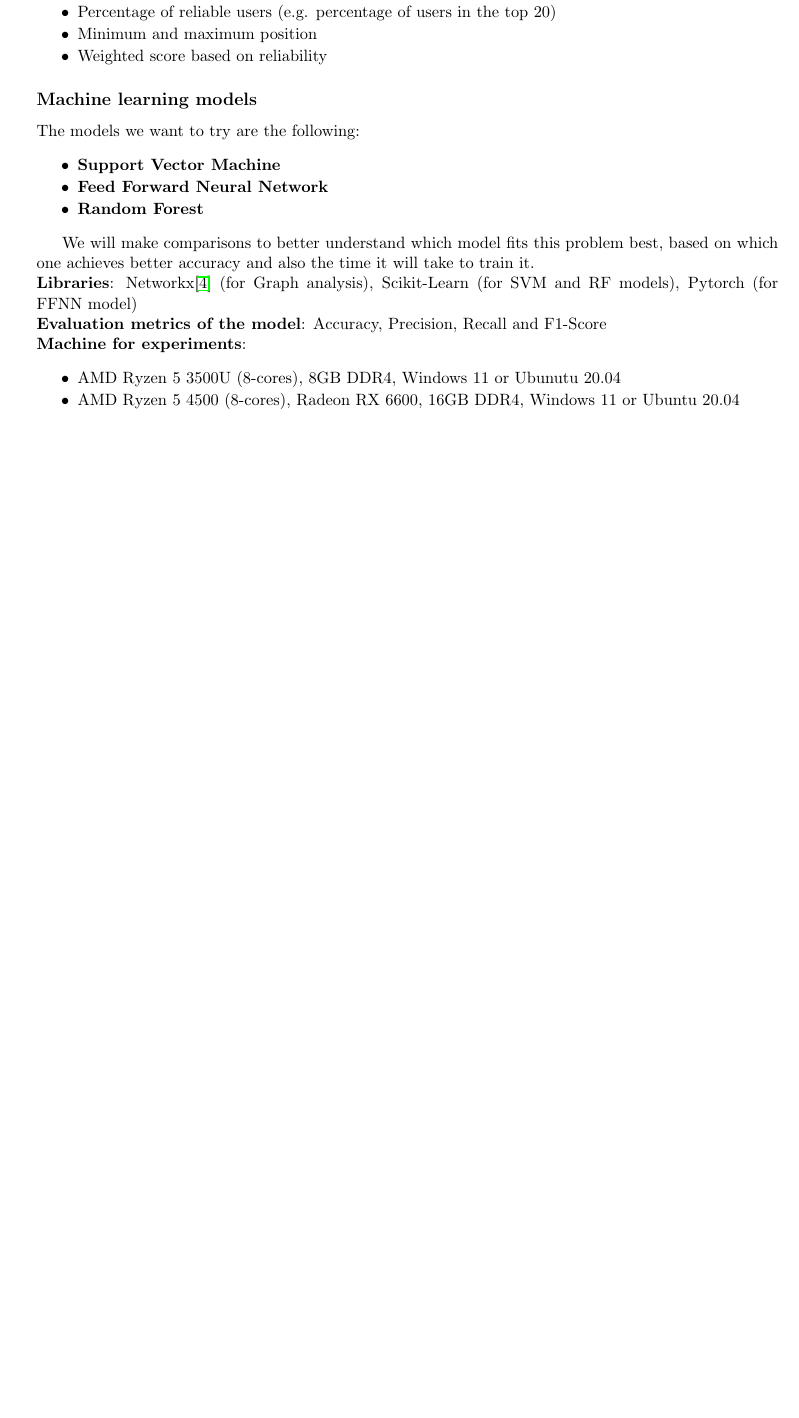
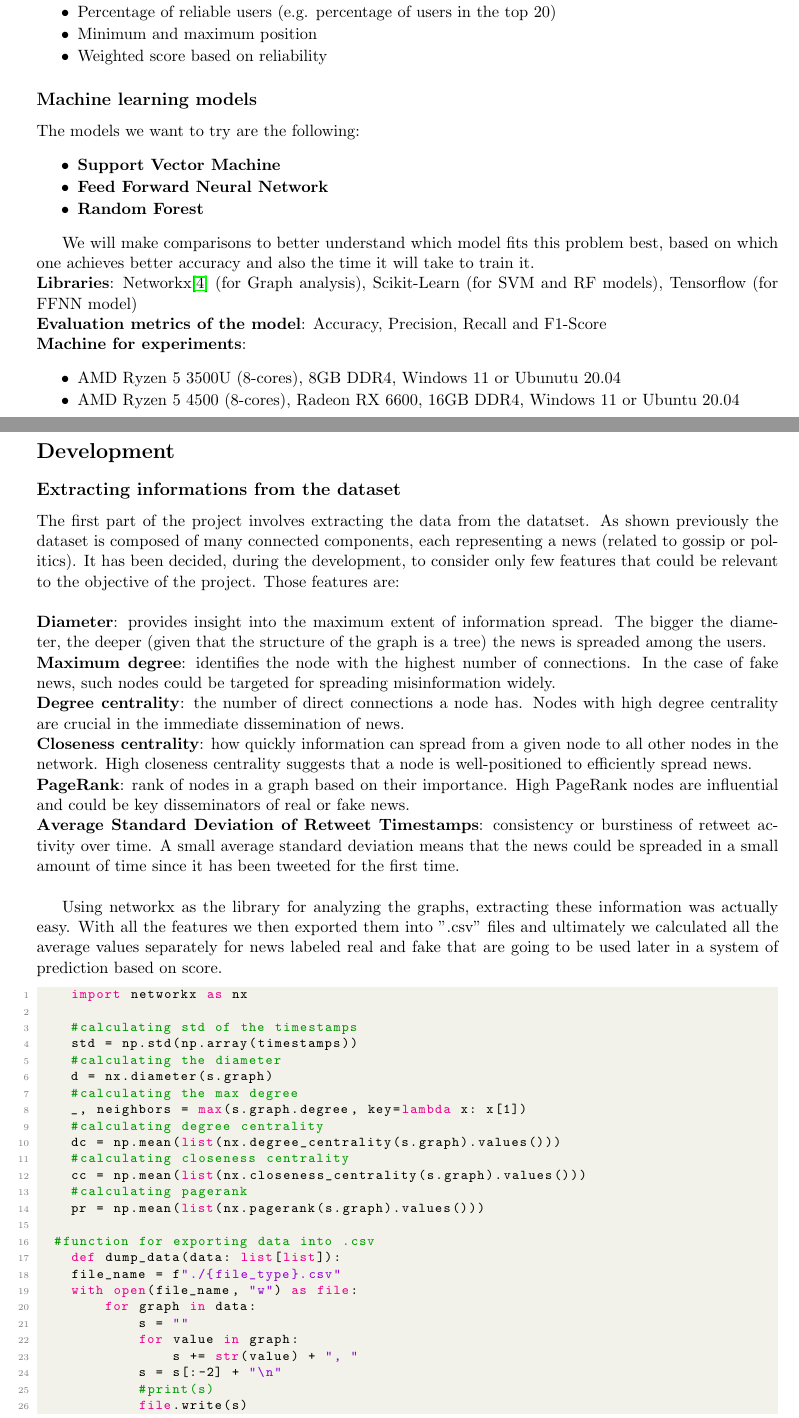
Before and after one commit to ThePelatz/LFN_project, a LaTeX document (report/final_report.tex): part of page 2 of 4 before the commit and two parts of pages 2 and 3 of 5 after it, the two joined at a grey line, cut so that both start at the same text, the shorter picture padded with empty space. Compiled offline with pdfLaTeX.

Commit message:
final report

```diff
--- a/report/final_report.tex
+++ b/report/final_report.tex
@@ -110,7 +139,7 @@ The models we want to try are the following:
 \end{itemize}
 
 We will make comparisons to better understand which model fits this problem best, based on which one achieves better accuracy and also the time it will take to train it.
-\\\textbf{Libraries}: Networkx\cite{networkx} (for Graph analysis), Scikit-Learn (for SVM and RF models), Pytorch (for FFNN model)
+\\\textbf{Libraries}: Networkx\cite{networkx} (for Graph analysis), Scikit-Learn (for SVM and RF models), Tensorflow (for FFNN model)
 \\\textbf{Evaluation metrics of the model}: Accuracy, Precision, Recall and F1-Score
 \\\textbf{Machine for experiments}:
 \begin{itemize}
@@ -118,6 +147,54 @@ We will make comparisons to better understand which model fits this problem best
 	\item AMD Ryzen 5 3500U (8-cores), 8GB DDR4, Windows 11 or Ubunutu 20.04
 	\item AMD Ryzen 5 4500 (8-cores), Radeon RX 6600, 16GB DDR4, Windows 11 or Ubuntu 20.04
 \end{itemize}
+
+\newpage
+
+\section*{Development}
+
+\subsection*{Extracting informations from the dataset}
+
+The first part of the project involves extracting the data from the datatset. As shown previously the dataset is composed of many connected components, each representing a news (related to gossip or politics). It has been decided, during the development, to consider only few features that could be relevant to the objective of the project.
+Those features are:\\\\
+\textbf{Diameter}: provides insight into the maximum extent of information spread. The bigger the diameter, the deeper (given that the structure of the graph is a tree) the news is spreaded among the users.\\
+\textbf{Maximum degree}: identifies the node with the highest number of connections. In the case of fake news, such nodes could be targeted for spreading misinformation widely.\\
+\textbf{Degree centrality}: the number of direct connections a node has. Nodes with high degree centrality are crucial in the immediate dissemination of news.\\
+\textbf{Closeness centrality}: how quickly information can spread from a given node to all other nodes in the network. High closeness centrality suggests that a node is well-positioned to efficiently spread news.\\
+\textbf{PageRank}: rank of nodes in a graph based on their importance. High PageRank nodes are influential and could be key disseminators of real or fake news.\\
+\textbf{Average Standard Deviation of Retweet Timestamps}: consistency or burstiness of retweet activity over time. A small average standard deviation means that the news could be spreaded in a small amount of time since it has been tweeted for the first time.\\
+
+Using networkx as the library for analyzing the graphs, extracting these information was actually easy. With all the features we then exported them into ".csv" files and ultimately we calculated all the average values separately for news labeled real and fake that are going to be used later in a system of prediction based on score.
+
+\begin{lstlisting}[language=Python]
+    import networkx as nx
+
+    #calculating std of the timestamps
+    std = np.std(np.array(timestamps))
+    #calculating the diameter
+    d = nx.diameter(s.graph)
+    #calculating the max degree
+    _, neighbors = max(s.graph.degree, key=lambda x: x[1])
+    #calculating degree centrality
+    dc = np.mean(list(nx.degree_centrality(s.graph).values()))
+    #calculating closeness centrality
+    cc = np.mean(list(nx.closeness_centrality(s.graph).values()))
+    #calculating pagerank
+    pr = np.mean(list(nx.pagerank(s.graph).values()))
+
+	#function for exporting data into .csv
+    def dump_data(data: list[list]):
+    file_name = f"./{file_type}.csv"
+    with open(file_name, "w") as file:
+        for graph in data:
+            s = ""
+            for value in graph:
+                s += str(value) + ", "
+            s = s[:-2] + "\n"
+            #print(s)
+            file.write(s)
+\end{lstlisting}
+
+
 
 \newpage
 
```
Also changed, not shown: report/final_report.pdf, report/final_report.tex (29 more changed lines), 1 other file.
